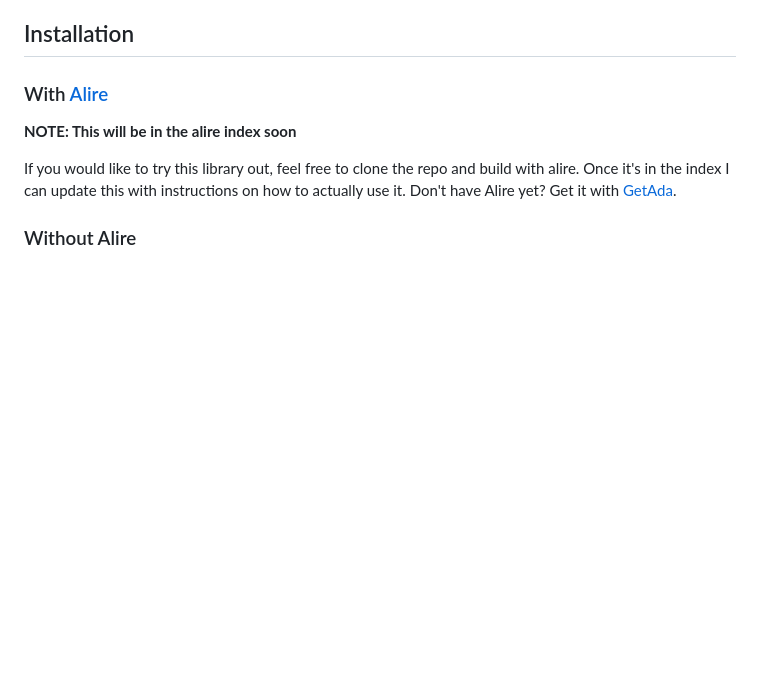
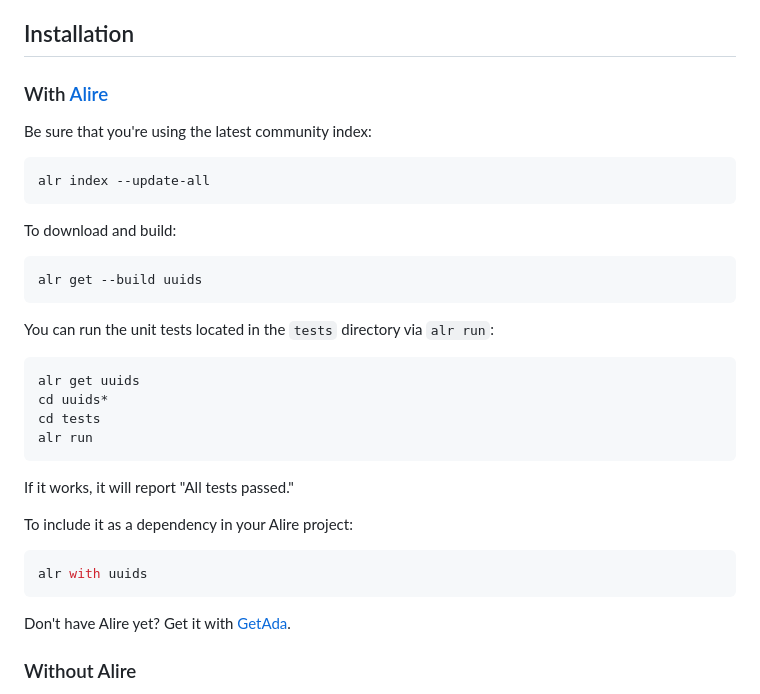
Before and after one commit to AJ-Ianozi/uuids, a Markdown page: readme.md, the part around the change. Drawn GitHub-style; blank space fills up the shorter version.

Commit message:
updated the instructions for alire

````diff
--- a/readme.md
+++ b/readme.md
@@ -17,9 +17,29 @@ All of my unit tests are passing on all platforms I have attempted, but am open
 
 ### With [Alire](https://alire.ada.dev/)
 
-**NOTE: This will be in the alire index soon**
+Be sure that you're using the latest community index:
+```sh
+alr index --update-all
+```
 
-If you would like to try this library out, feel free to clone the repo and build with alire.  Once it's in the index I can update this with instructions on how to actually use it.
+To download and build:
+```sh
+alr get --build uuids
+```
+You can run the unit tests located in the `tests` directory via `alr run`:
+```sh
+alr get uuids
+cd uuids*
+cd tests
+alr run
+```
+If it works, it will report "All tests passed."
+
+To include it as a dependency in your Alire project:
+```sh
+alr with uuids
+```
+
 Don't have Alire yet? Get it with [GetAda](https://www.getada.dev).
 
 ### Without Alire
````
